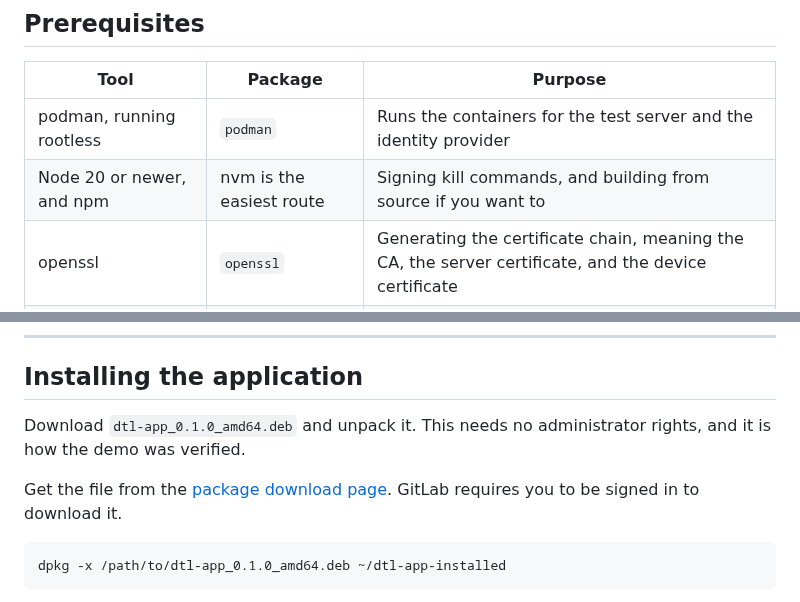
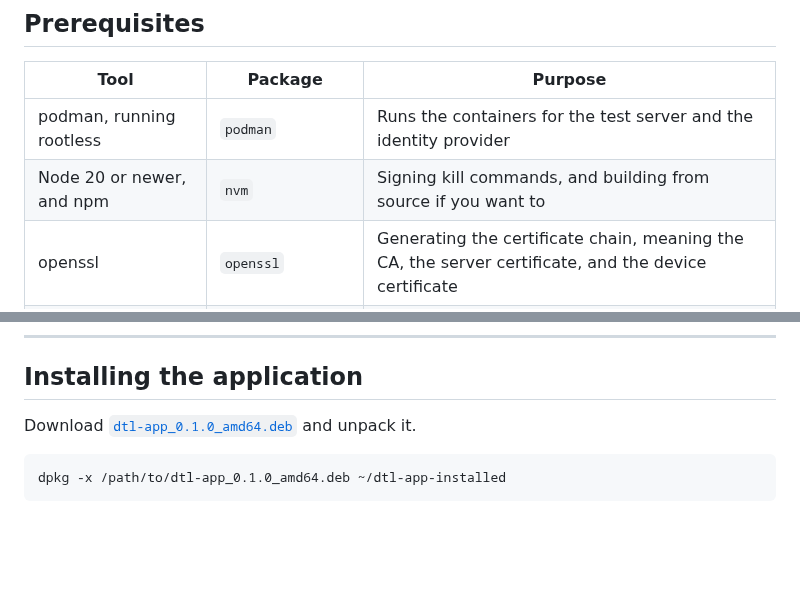
Before and after one commit to khanhnhan1512/dtl-app-poc, a Markdown page: docs/setup-guide.md, 2 parts joined by grey strips. Drawn GitHub-style; blank space fills up the shorter version.

````diff
--- a/docs/setup-guide.md
+++ b/docs/setup-guide.md
@@ -10,7 +10,7 @@ One rule before you begin, because it is the single thing that fails silently wh
 | Tool | Package | Purpose |
 |---|---|---|
 | podman, running rootless | `podman` | Runs the containers for the test server and the identity provider |
-| Node 20 or newer, and npm | nvm is the easiest route | Signing kill commands, and building from source if you want to |
+| Node 20 or newer, and npm | `nvm` | Signing kill commands, and building from source if you want to |
 | openssl | `openssl` | Generating the certificate chain, meaning the CA, the server certificate, and the device certificate |
 | curl | `curl` | Waiting for the identity provider to finish starting, and checking the test server's endpoints |
 | certutil and pk12util | `libnss3-tools` | Loading the device certificate into the machine's certificate store |
@@ -57,9 +57,7 @@ cd ../..   # back to the repo root
 ## Installing the application
 
 
-Download `dtl-app_0.1.0_amd64.deb` and unpack it. This needs no administrator rights, and it is how the demo was verified.
-
-Get the file from the [package download page](http://gitlab.intern.dtl/khanhnhan/dtl-app-poc/-/packages/1). GitLab requires you to be signed in to download it.
+Download [`dtl-app_0.1.0_amd64.deb`](http://gitlab.intern.dtl/khanhnhan/dtl-app-poc/-/packages/1) and unpack it.
 
 ```bash
 dpkg -x /path/to/dtl-app_0.1.0_amd64.deb ~/dtl-app-installed
````
Also changed, not shown: README.md (+2 -2 lines), docs/setup-guide-macos.md (+9 -9 lines).
